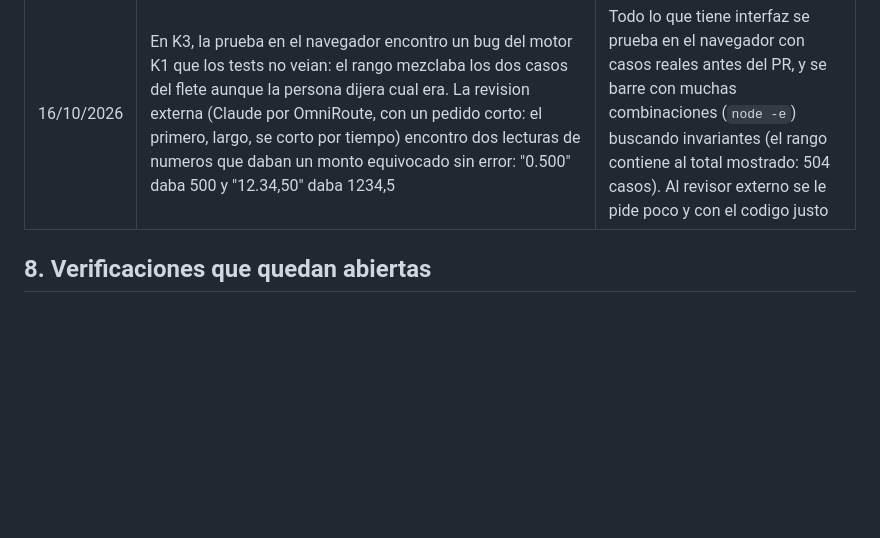
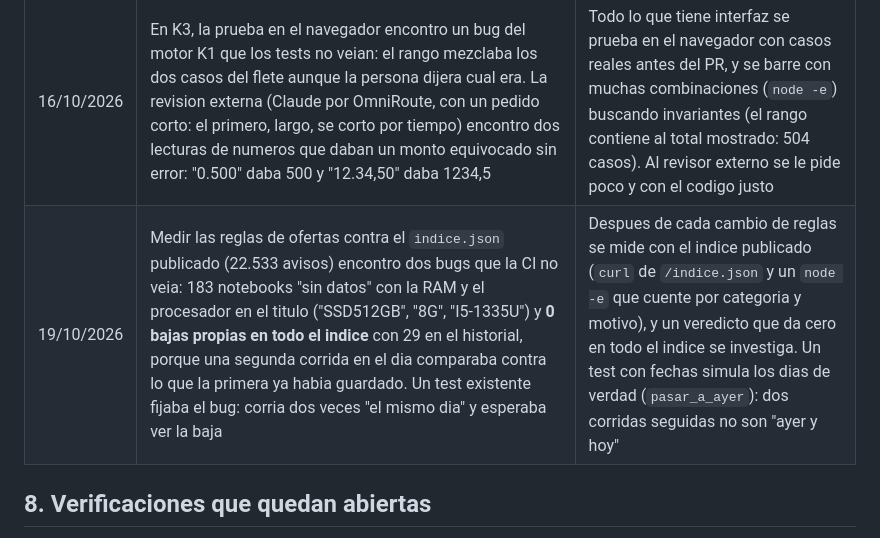
Before and after one commit to luismarceloescudero-debug/la-pichincha, a Markdown page: docs/proceso-de-trabajo.md, the part around the change. GitHub-like rendering; blank space fills up the shorter version.

```diff
--- a/docs/proceso-de-trabajo.md
+++ b/docs/proceso-de-trabajo.md
@@ -159,6 +159,7 @@ Se ejecuta en este orden lo que **no depende de una decision del dueño**; lo de
 | 15/10/2026 | La revision de cinco ejes de `code-review-and-quality` sobre K1 encontro 4 problemas reales que ni el TDD, ni las mutaciones ni los modelos externos habian visto: un campo vacio de formulario (`undefined`) daba `valido: true` con total `NaN`, la percepcion se informaba pagando con dolares propios, 2,5 unidades se aceptaban y un `fleteEnValorAduana` mal escrito se tomaba como «no». Se probaron con una entrada concreta antes de afirmarlos y se arreglaron con su test | La revision de cinco ejes es **obligatoria antes del PR** en todo codigo con plata o normativa, y se corre **con entradas reales** (`node -e`) para demostrar cada hallazgo. Los datos de un formulario se normalizan en el borde (vacio = no escrito) |
 | 15/10/2026 | En K2, la revision de cinco ejes con entradas reales encontro 4 problemas (la moneda `"constructor"` se aceptaba, un dolar con venta cero daba infinito y con venta negativa **plata negativa**, una copia sin dolares avisaba solo «uso la copia»). El revisor externo recibio una version simplificada de `pedir` y su hallazgo no aplicaba al codigo real, pero marco un caso hermano que si lo era (una respuesta de monedas vacia se tomaba como «en vivo» y no activaba la reserva). Ademas un test del generador **llego a la red** por un parametro por defecto atado al definir (`pedir=bajar`) | Un hallazgo se **verifica contra el codigo real** antes de afirmarlo o descartarlo, y se busca el caso hermano. Todo codigo que toca la red recibe el `fetch` por parametro, se resuelve al **llamar** (no al definir) y su test no puede llegar a la red |
 | 16/10/2026 | En K3, la prueba en el navegador encontro un bug del motor K1 que los tests no veian: el rango mezclaba los dos casos del flete aunque la persona dijera cual era. La revision externa (Claude por OmniRoute, con un pedido corto: el primero, largo, se corto por tiempo) encontro dos lecturas de numeros que daban un monto equivocado sin error: "0.500" daba 500 y "12.34,50" daba 1234,5 | Todo lo que tiene interfaz se prueba en el navegador con casos reales antes del PR, y se barre con muchas combinaciones (`node -e`) buscando invariantes (el rango contiene al total mostrado: 504 casos). Al revisor externo se le pide poco y con el codigo justo |
+| 19/10/2026 | Medir las reglas de ofertas contra el `indice.json` publicado (22.533 avisos) encontro dos bugs que la CI no veia: 183 notebooks "sin datos" con la RAM y el procesador en el titulo ("SSD512GB", "8G", "I5-1335U") y **0 bajas propias en todo el indice** con 29 en el historial, porque una segunda corrida en el dia comparaba contra lo que la primera ya habia guardado. Un test existente fijaba el bug: corria dos veces "el mismo dia" y esperaba ver la baja | Despues de cada cambio de reglas se mide con el indice publicado (`curl` de `/indice.json` y un `node -e` que cuente por categoria y motivo), y un veredicto que da cero en todo el indice se investiga. Un test con fechas simula los dias de verdad (`pasar_a_ayer`): dos corridas seguidas no son "ayer y hoy" |
 
 ## 8. Verificaciones que quedan abiertas
 
```
Also changed, not shown: specs/012-reglas-de-ofertas/spec.md (+21 -1 lines).
